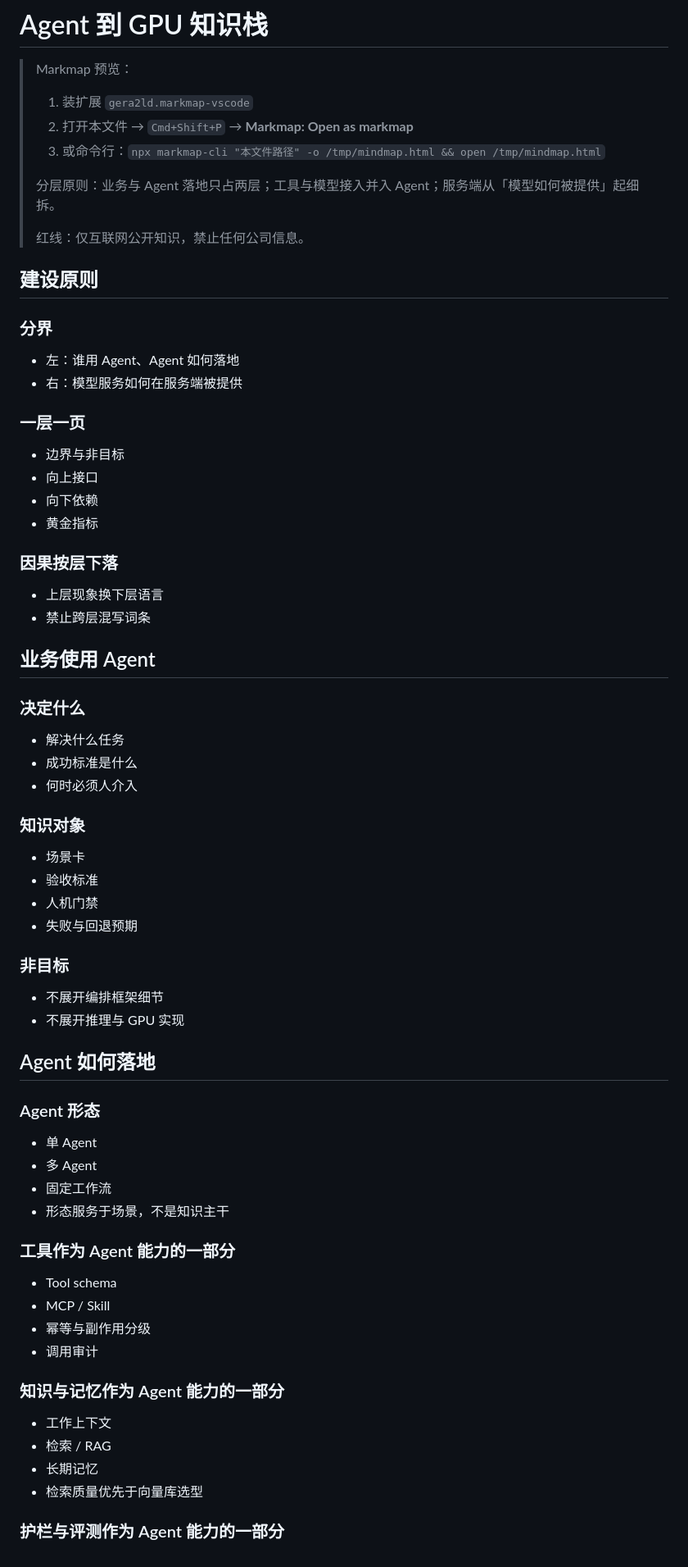
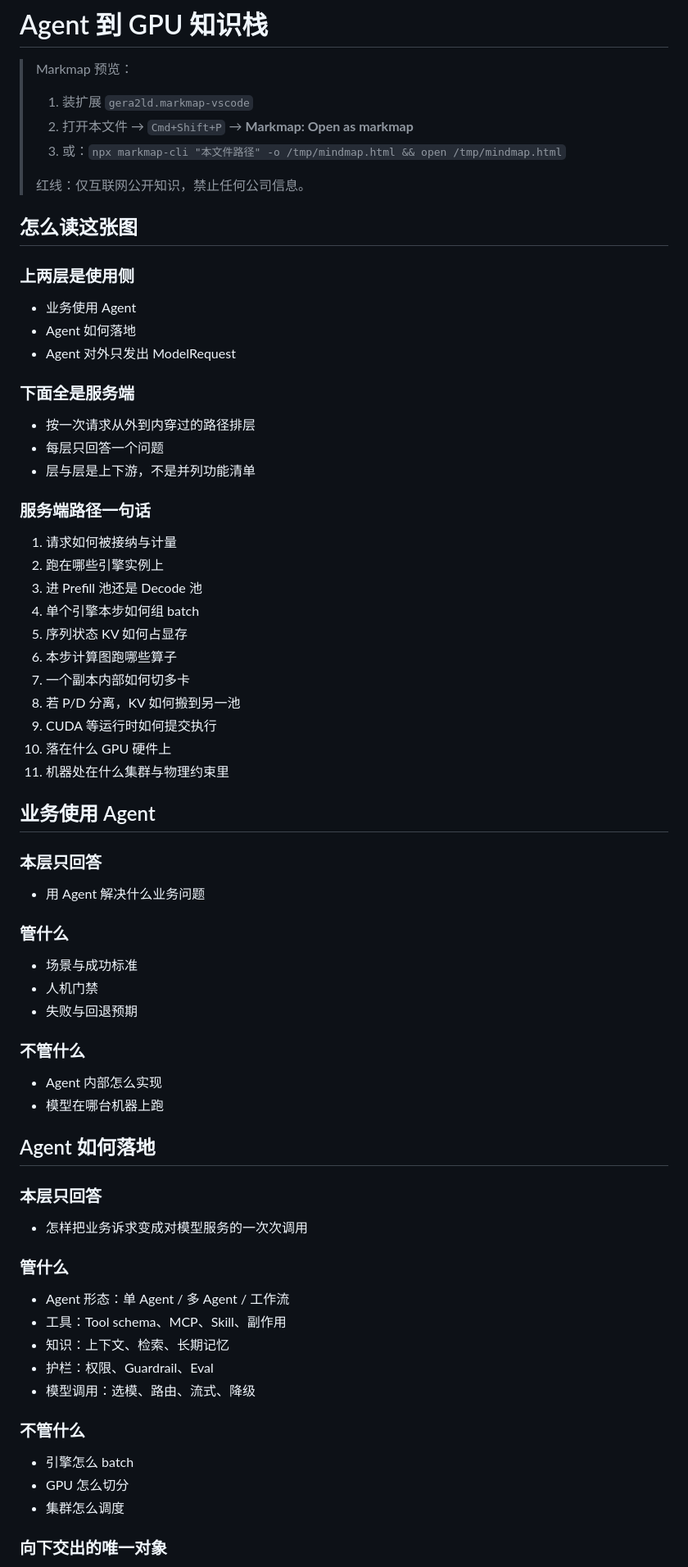
Before and after one commit to lmtsunshine/knowledge-mindmap, a Markdown page: [20260930]agent-to-gpu-knowledge-stack-mindmap.md, the part around one of its changes. Shown at 82% size. Drawn GitHub-style.

```diff
--- a/[20260930]agent-to-gpu-knowledge-stack-mindmap.md
+++ b/[20260930]agent-to-gpu-knowledge-stack-mindmap.md
@@ -3,73 +3,74 @@
 > Markmap 预览：
 > 1. 装扩展 `gera2ld.markmap-vscode`
 > 2. 打开本文件 → `Cmd+Shift+P` → **Markmap: Open as markmap**
-> 3. 或命令行：`npx markmap-cli "本文件路径" -o /tmp/mindmap.html && open /tmp/mindmap.html`
->
-> 分层原则：业务与 Agent 落地只占两层；工具与模型接入并入 Agent；服务端从「模型如何被提供」起细拆。
+> 3. 或：`npx markmap-cli "本文件路径" -o /tmp/mindmap.html && open /tmp/mindmap.html`
 >
 > 红线：仅互联网公开知识，禁止任何公司信息。
 
-## 建设原则
+## 怎么读这张图
 
-### 分界
+### 上两层是使用侧
 
-- 左：谁用 Agent、Agent 如何落地
-- 右：模型服务如何在服务端被提供
+- 业务使用 Agent
+- Agent 如何落地
+- Agent 对外只发出 ModelRequest
 
-### 一层一页
+### 下面全是服务端
 
-- 边界与非目标
-- 向上接口
-- 向下依赖
-- 黄金指标
+- 按一次请求从外到内穿过的路径排层
+- 每层只回答一个问题
+- 层与层是上下游，不是并列功能清单
 
-### 因果按层下落
+### 服务端路径一句话
 
-- 上层现象换下层语言
-- 禁止跨层混写词条
+1. 请求如何被接纳与计量
+2. 跑在哪些引擎实例上
+3. 进 Prefill 池还是 Decode 池
+4. 单个引擎本步如何组 batch
+5. 序列状态 KV 如何占显存
+6. 本步计算图跑哪些算子
+7. 一个副本内部如何切多卡
+8. 若 P/D 分离，KV 如何搬到另一池
+9. CUDA 等运行时如何提交执行
+10. 落在什么 GPU 硬件上
+11. 机器处在什么集群与物理约束里
 
 ## 业务使用 Agent
 
-### 决定什么
+### 本层只回答
 
-- 解决什么任务
-- 成功标准是什么
-- 何时必须人介入
+- 用 Agent 解决什么业务问题
 
-### 知识对象
+### 管什么
 
-- 场景卡
-- 验收标准
+- 场景与成功标准
 - 人机门禁
 - 失败与回退预期
 
-### 非目标
+### 不管什么
 
-- 不展开编排框架细节
-- 不展开推理与 GPU 实现
+- Agent 内部怎么实现
+- 模型在哪台机器上跑
 
 ## Agent 如何落地
 
-### Agent 形态
+### 本层只回答
 
-- 单 Agent
-- 多 Agent
-- 固定工作流
-- 形态服务于场景，不是知识主干
+- 怎样把业务诉求变成对模型服务的一次次调用
 
-### 工具作为 Agent 能力的一部分
+### 管什么
 
-- Tool schema
-- MCP / Skill
-- 幂等与副作用分级
-- 调用审计
+- Agent 形态：单 Agent / 多 Agent / 工作流
+- 工具：Tool schema、MCP、Skill、副作用
+- 知识：上下文、检索、长期记忆
+- 护栏：权限、Guardrail、Eval
+- 模型调用：选模、路由、流式、降级
 
-### 知识与记忆作为 Agent 能力的一部分
+### 不管什么
 
-- 工作上下文
-- 检索 / RAG
-- 长期记忆
-- 检索质量优先于向量库选型
+- 引擎怎么 batch
+- GPU 怎么切分
+- 集群怎么调度
 
-### 护栏与评测作为 Agent 能力的一部分
+### 向下交出的唯一对象
 
```
Also changed, not shown: other parts of [20260930]agent-to-gpu-knowledge-stack-mindmap.md (+233 -196 lines).
